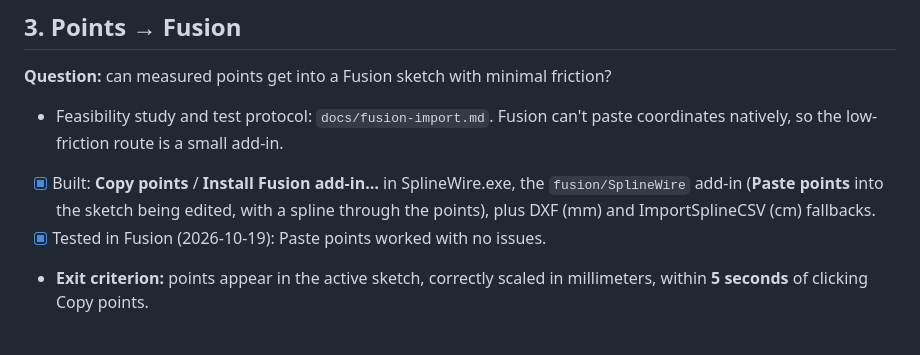
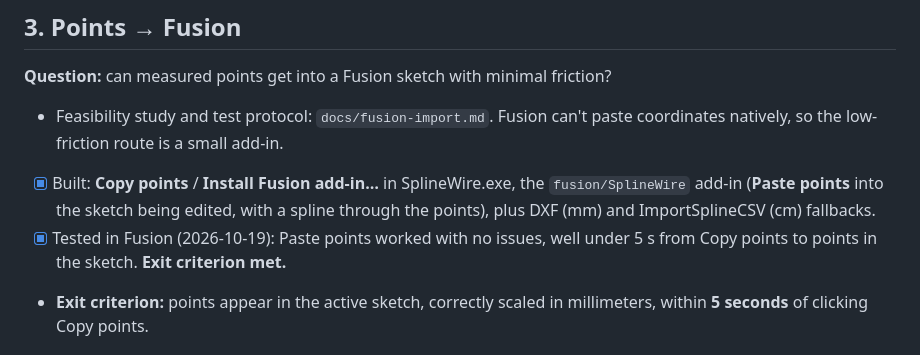
Before and after one commit to micahflock/spline-wire, a Markdown page: docs/next-steps.md, the part around the change. Drawn GitHub-style.

```diff
--- a/docs/next-steps.md
+++ b/docs/next-steps.md
@@ -50,7 +50,7 @@ Status doc: items are in risk order and get checked off as they are validated.
 
 - Feasibility study and test protocol: `docs/fusion-import.md`. Fusion can't paste coordinates natively, so the low-friction route is a small add-in.
 - [x] Built: **Copy points** / **Install Fusion add-in…** in SplineWire.exe, the `fusion/SplineWire` add-in (**Paste points** into the sketch being edited, with a spline through the points), plus DXF (mm) and ImportSplineCSV (cm) fallbacks.
-- [x] Tested in Fusion (2026-10-19): Paste points worked with no issues.
+- [x] Tested in Fusion (2026-10-19): Paste points worked with no issues, well under 5 s from Copy points to points in the sketch. **Exit criterion met.**
 - **Exit criterion:** points appear in the active sketch, correctly scaled in millimeters, within **5 seconds** of clicking Copy points.
 
 ## 4. Phone → computer
```
Also changed, not shown: README.md (+1 -1 lines), docs/fusion-import.md (+1 -1 lines).
